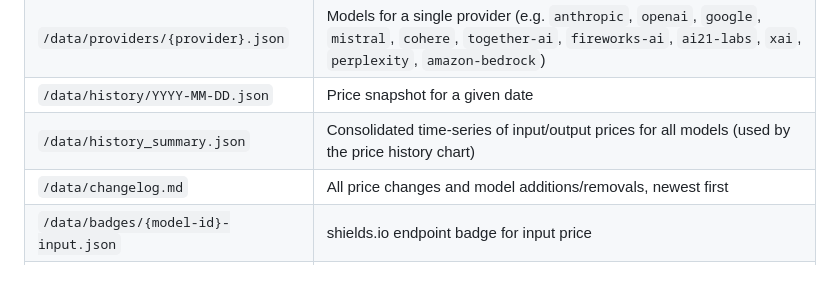
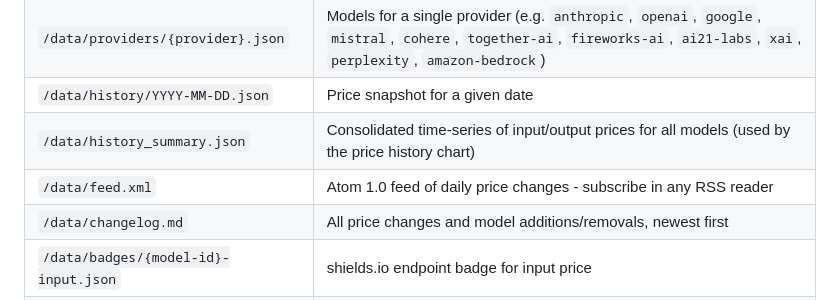
Before and after one commit to llerandi/llm-price-tracker, a Markdown page: README.md, the part around one of its changes. Rendered like a GitHub page.

Commit message:
docs(readme): update

```diff
--- a/README.md
+++ b/README.md
@@ -170,6 +170,7 @@ All endpoints are static JSON files served via jsDelivr CDN with full CORS suppo
 | `/data/providers/{provider}.json` | Models for a single provider (e.g. `anthropic`, `openai`, `google`, `mistral`, `cohere`, `together-ai`, `fireworks-ai`, `ai21-labs`, `xai`, `perplexity`, `amazon-bedrock`) |
 | `/data/history/YYYY-MM-DD.json` | Price snapshot for a given date |
 | `/data/history_summary.json` | Consolidated time-series of input/output prices for all models (used by the price history chart) |
+| `/data/feed.xml` | Atom 1.0 feed of daily price changes - subscribe in any RSS reader |
 | `/data/changelog.md` | All price changes and model additions/removals, newest first |
 | `/data/badges/{model-id}-input.json` | shields.io endpoint badge for input price |
 | `/data/badges/{model-id}-output.json` | shields.io endpoint badge for output price |
```
Also changed, not shown: other parts of README.md (+1 -1 lines).
